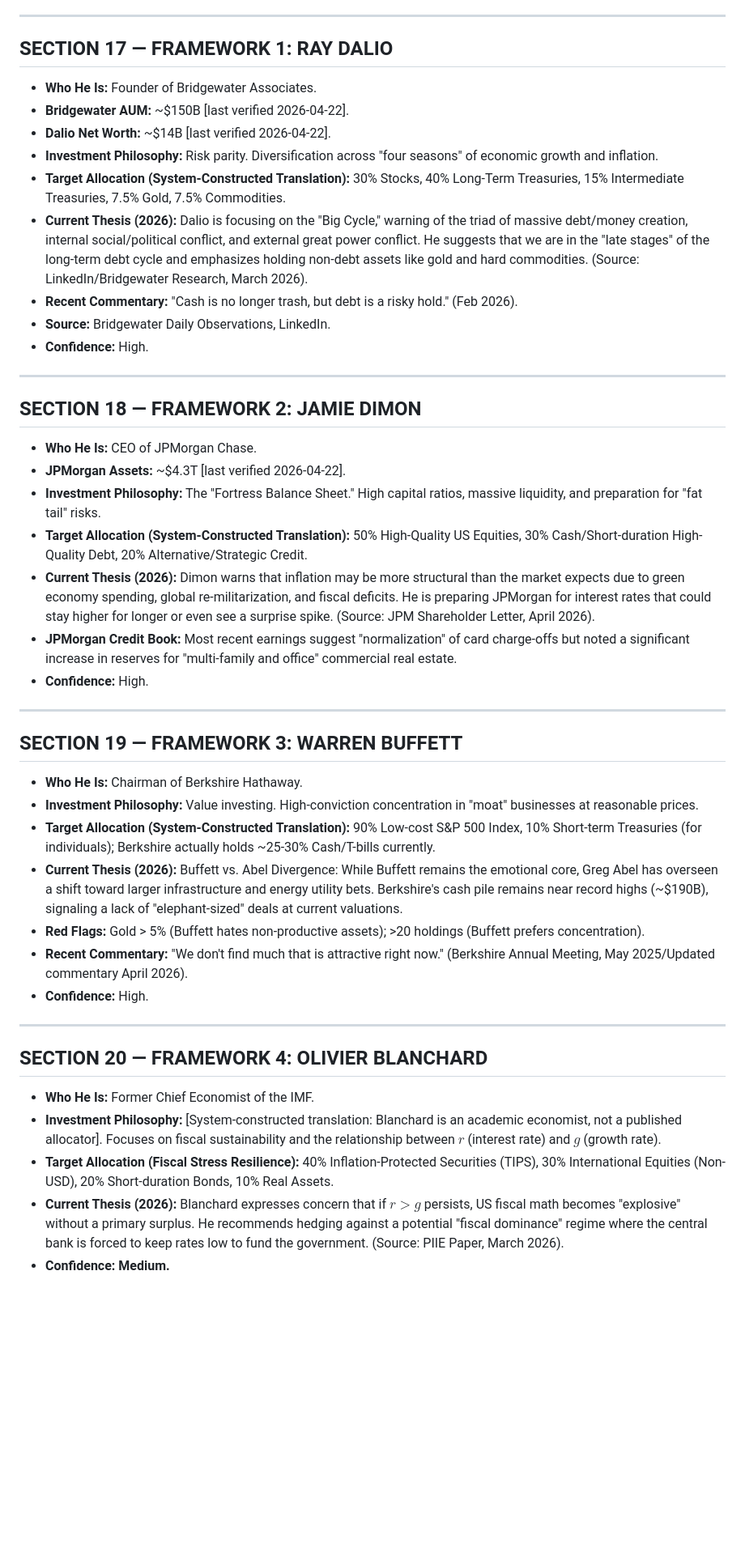
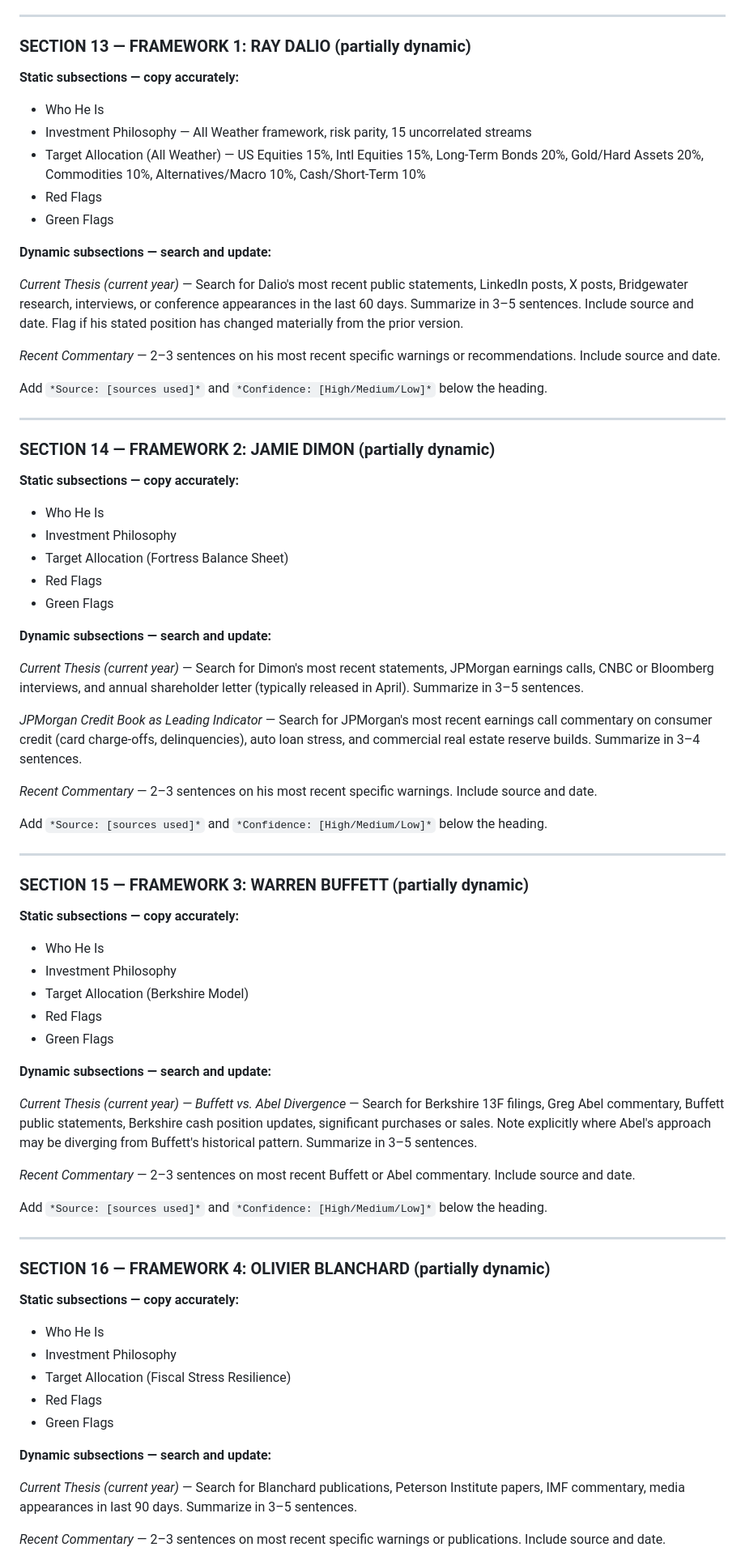
Before and after one commit to markcrobinson1955/invest, a Markdown page: CRITERIA_UPDATE_PROMPT.md, the part around one of its changes. Shown at 81% size. Rendered like a GitHub page; blank space fills up the shorter version.

```diff
--- a/CRITERIA_UPDATE_PROMPT.md
+++ b/CRITERIA_UPDATE_PROMPT.md
@@ -262,44 +167,77 @@ The following items require re-verification or carry fabrication risk:
 
 ---
 
-## SECTION 17 — FRAMEWORK 1: RAY DALIO
-* **Who He Is:** Founder of Bridgewater Associates.
-* **Bridgewater AUM:** ~$150B [last verified 2026-04-22].
-* **Dalio Net Worth:** ~$14B [last verified 2026-04-22].
-* **Investment Philosophy:** Risk parity. Diversification across "four seasons" of economic growth and inflation.
-* **Target Allocation (System-Constructed Translation):** 30% Stocks, 40% Long-Term Treasuries, 15% Intermediate Treasuries, 7.5% Gold, 7.5% Commodities.
-* **Current Thesis (2026):** Dalio is focusing on the "Big Cycle," warning of the triad of massive debt/money creation, internal social/political conflict, and external great power conflict. He suggests that we are in the "late stages" of the long-term debt cycle and emphasizes holding non-debt assets like gold and hard commodities. (Source: LinkedIn/Bridgewater Research, March 2026).
-* **Recent Commentary:** "Cash is no longer trash, but debt is a risky hold." (Feb 2026).
-* **Source:** Bridgewater Daily Observations, LinkedIn.
-* **Confidence:** High.
+### SECTION 13 — FRAMEWORK 1: RAY DALIO (partially dynamic)
+
+**Static subsections — copy accurately:**
+- Who He Is
+- Investment Philosophy — All Weather framework, risk parity, 15 uncorrelated streams
+- Target Allocation (All Weather) — US Equities 15%, Intl Equities 15%, Long-Term Bonds 20%, Gold/Hard Assets 20%, Commodities 10%, Alternatives/Macro 10%, Cash/Short-Term 10%
+- Red Flags
+- Green Flags
+
+**Dynamic subsections — search and update:**
+
+*Current Thesis (current year)* — Search for Dalio's most recent public statements, LinkedIn posts, X posts, Bridgewater research, interviews, or conference appearances in the last 60 days. Summarize in 3–5 sentences. Include source and date. Flag if his stated position has changed materially from the prior version.
+
+*Recent Commentary* — 2–3 sentences on his most recent specific warnings or recommendations. Include source and date.
+
+Add `*Source: [sources used]*` and `*Confidence: [High/Medium/Low]*` below the heading.
 
 ---
 
-## SECTION 18 — FRAMEWORK 2: JAMIE DIMON
-* **Who He Is:** CEO of JPMorgan Chase.
-* **JPMorgan Assets:** ~$4.3T [last verified 2026-04-22].
-* **Investment Philosophy:** The "Fortress Balance Sheet." High capital ratios, massive liquidity, and preparation for "fat tail" risks.
-* **Target Allocation (System-Constructed Translation):** 50% High-Quality US Equities, 30% Cash/Short-duration High-Quality Debt, 20% Alternative/Strategic Credit.
-* **Current Thesis (2026):** Dimon warns that inflation may be more structural than the market expects due to green economy spending, global re-militarization, and fiscal deficits. He is preparing JPMorgan for interest rates that could stay higher for longer or even see a surprise spike. (Source: JPM Shareholder Letter, April 2026).
-* **JPMorgan Credit Book:** Most recent earnings suggest "normalization" of card charge-offs but noted a significant increase in reserves for "multi-family and office" commercial real estate.
-* **Confidence:** High.
+### SECTION 14 — FRAMEWORK 2: JAMIE DIMON (partially dynamic)
+
+**Static subsections — copy accurately:**
+- Who He Is
+- Investment Philosophy
+- Target Allocation (Fortress Balance Sheet)
+- Red Flags
+- Green Flags
+
+**Dynamic subsections — search and update:**
+
+*Current Thesis (current year)* — Search for Dimon's most recent statements, JPMorgan earnings calls, CNBC or Bloomberg interviews, and annual shareholder letter (typically released in April). Summarize in 3–5 sentences.
+
+*JPMorgan Credit Book as Leading Indicator* — Search for JPMorgan's most recent earnings call commentary on consumer credit (card charge-offs, delinquencies), auto loan stress, and commercial real estate reserve builds. Summarize in 3–4 sentences.
+
+*Recent Commentary* — 2–3 sentences on his most recent specific warnings. Include source and date.
+
+Add `*Source: [sources used]*` and `*Confidence: [High/Medium/Low]*` below the heading.
 
 ---
 
-## SECTION 19 — FRAMEWORK 3: WARREN BUFFETT
-* **Who He Is:** Chairman of Berkshire Hathaway.
-* **Investment Philosophy:** Value investing. High-conviction concentration in "moat" businesses at reasonable prices.
-* **Target Allocation (System-Constructed Translation):** 90% Low-cost S&P 500 Index, 10% Short-term Treasuries (for individuals); Berkshire actually holds ~25-30% Cash/T-bills currently.
-* **Current Thesis (2026):** Buffett vs. Abel Divergence: While Buffett remains the emotional core, Greg Abel has overseen a shift toward larger infrastructure and energy utility bets. Berkshire's cash pile remains near record highs (~$190B), signaling a lack of "elephant-sized" deals at current valuations.
-* **Red Flags:** Gold > 5% (Buffett hates non-productive assets); >20 holdings (Buffett prefers concentration).
-* **Recent Commentary:** "We don't find much that is attractive right now." (Berkshire Annual Meeting, May 2025/Updated commentary April 2026).
-* **Confidence:** High.
+### SECTION 15 — FRAMEWORK 3: WARREN BUFFETT (partially dynamic)
+
+**Static subsections — copy accurately:**
+- Who He Is
+- Investment Philosophy
+- Target Allocation (Berkshire Model)
+- Red Flags
+- Green Flags
+
+**Dynamic subsections — search and update:**
+
+*Current Thesis (current year) — Buffett vs. Abel Divergence* — Search for Berkshire 13F filings, Greg Abel commentary, Buffett public statements, Berkshire cash position updates, significant purchases or sales. Note explicitly where Abel's approach may be diverging from Buffett's historical pattern. Summarize in 3–5 sentences.
+
+*Recent Commentary* — 2–3 sentences on most recent Buffett or Abel commentary. Include source and date.
+
+Add `*Source: [sources used]*` and `*Confidence: [High/Medium/Low]*` below the heading.
 
 ---
 
-## SECTION 20 — FRAMEWORK 4: OLIVIER BLANCHARD
-* **Who He Is:** Former Chief Economist of the IMF.
-* **Investment Philosophy:** [System-constructed translation: Blanchard is an academic economist, not a published allocator]. Focuses on fiscal sustainability and the relationship between $r$ (interest rate) and $g$ (growth rate).
-* **Target Allocation (Fiscal Stress Resilience):** 40% Inflation-Protected Securities (TIPS), 30% International Equities (Non-USD), 20% Short-duration Bonds, 10% Real Assets.
-* **Current Thesis (2026):** Blanchard expresses concern that if $r > g$ persists, US fiscal math becomes "explosive" without a primary surplus. He recommends hedging against a potential "fiscal dominance" regime where the central bank is forced to keep rates low to fund the government. (Source: PIIE Paper, March 2026).
-* **Confidence: Medium.**
+### SECTION 16 — FRAMEWORK 4: OLIVIER BLANCHARD (partially dynamic)
+
+**Static subsections — copy accurately:**
+- Who He Is
+- Investment Philosophy
+- Target Allocation (Fiscal Stress Resilience)
+- Red Flags
+- Green Flags
+
+**Dynamic subsections — search and update:**
+
+*Current Thesis (current year)* — Search for Blanchard publications, Peterson Institute papers, IMF commentary, media appearances in last 90 days. Summarize in 3–5 sentences.
+
+*Recent Commentary* — 2–3 sentences on most recent specific warnings or publications. Include source and date.
+
```
Also changed, not shown: other parts of CRITERIA_UPDATE_PROMPT.md (+212 -258 lines).
